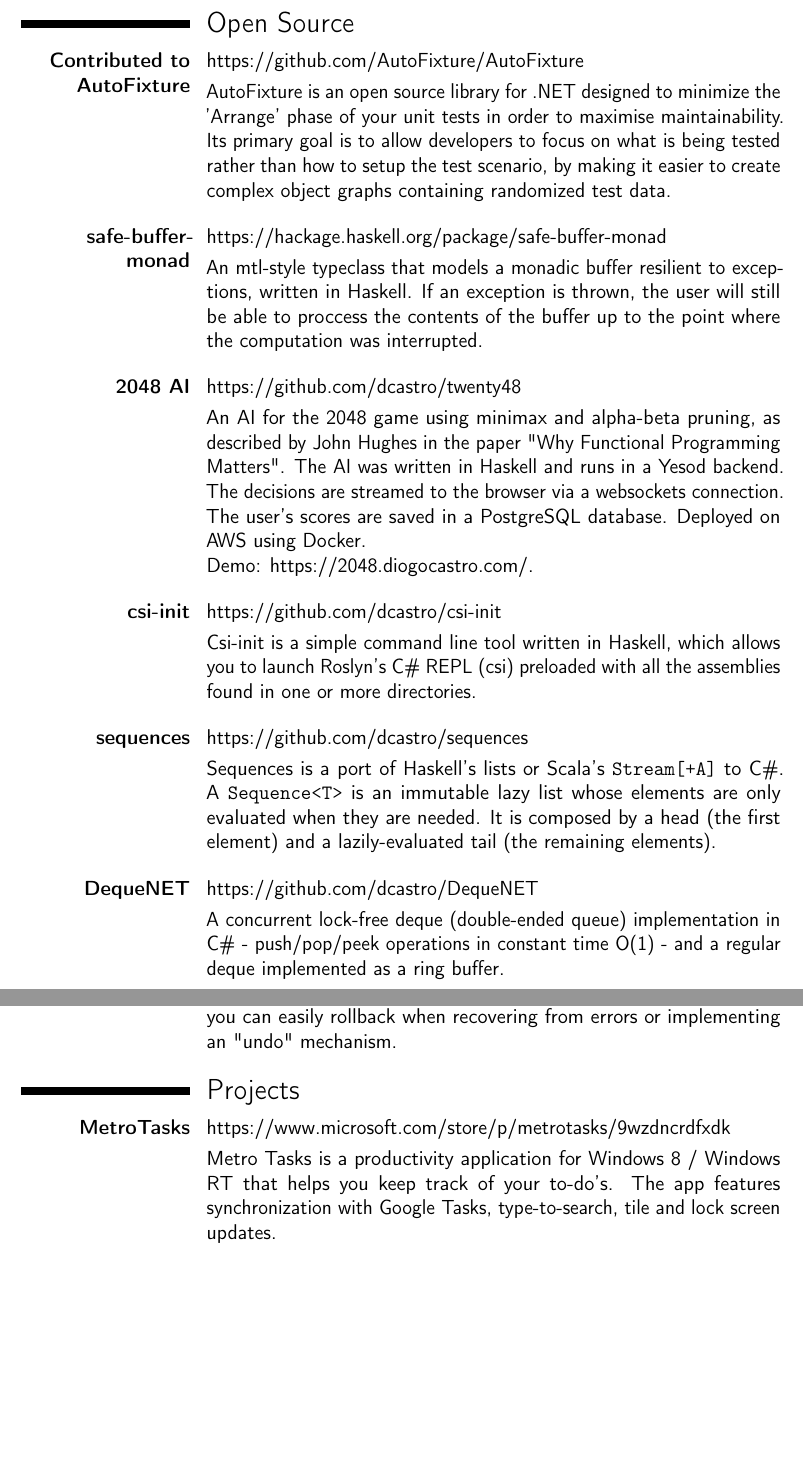
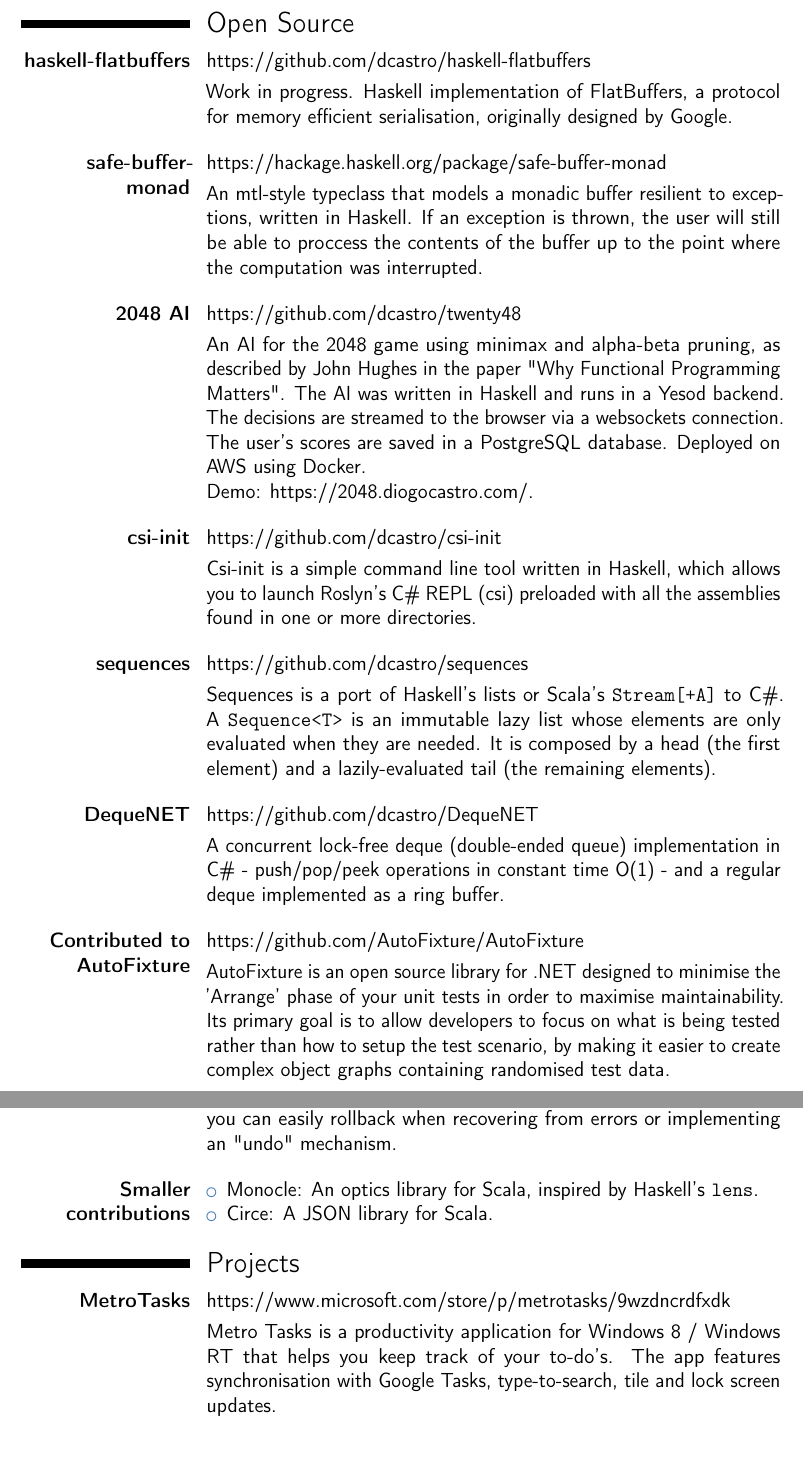
Before and after one commit to dcastro/dcastro.github.io, a LaTeX CV (assets/cv/cv-diogocastro.tex): two parts of pages 3 and 4 of 4, joined at a grey line, cut so that both start at the same text, the shorter picture padded with empty space. Compiled offline with pdfLaTeX.

Commit message:
Updated CV

```diff
--- a/assets/cv/cv-diogocastro.tex
+++ b/assets/cv/cv-diogocastro.tex
@@ -167,12 +168,9 @@
 \clearpage
 
 \section{Open Source}
-\project{Contributed to AutoFixture}{https://github.com/AutoFixture/AutoFixture}{
-  AutoFixture is an open source library for .NET designed to minimize the
-  'Arrange' phase of your unit tests in order to maximise maintainability. Its
-  primary goal is to allow developers to focus on what is being tested rather than
-  how to setup the test scenario, by making it easier to create complex object graphs
-  containing randomized test data.
+\project{haskell-flatbuffers}{https://github.com/dcastro/haskell-flatbuffers}{
+  Work in progress. Haskell implementation of FlatBuffers, a protocol for memory efficient
+  serialisation, originally designed by Google.
 }
 \project{safe-buffer-monad}{https://hackage.haskell.org/package/safe-buffer-monad}{
   An mtl-style typeclass that models a monadic buffer resilient to exceptions,
@@ -205,6 +203,13 @@
   push/pop/peek operations in constant time O(1) - and a regular deque
   implemented as a ring buffer.
 }
+\project{Contributed to AutoFixture}{https://github.com/AutoFixture/AutoFixture}{
+  AutoFixture is an open source library for .NET designed to minimise the
+  'Arrange' phase of your unit tests in order to maximise maintainability. Its
+  primary goal is to allow developers to focus on what is being tested rather than
+  how to setup the test scenario, by making it easier to create complex object graphs
+  containing randomised test data.
+}
 \project{JSend WebApi \& Client}{https://github.com/dcastro/JSendWebApi}{
   JSend.WebApi is an extension of ASP.NET Web API for designing APIs using the
   JSend protocol (\barelink{https://labs.omniti.com/labs/jsend}).
@@ -215,11 +220,17 @@
   the container takes a snapshot of your objects' state, so that you can easily
   rollback when recovering from errors or implementing an "undo" mechanism.
 }
+\cvitem{\textbf{Smaller contributions}}{
+  \begin{itemize}
+    \item Monocle: An optics library for Scala, inspired by Haskell's \code{lens}.
+    \item Circe: A JSON library for Scala.
+  \end{itemize}
+}
 
 \section{Projects}
 \project{MetroTasks}{https://www.microsoft.com/store/p/metrotasks/9wzdncrdfxdk}{
   Metro Tasks is a productivity application for Windows 8 / Windows RT that
-  helps you keep track of your to-do's. The app features synchronization with
+  helps you keep track of your to-do's. The app features synchronisation with
   Google Tasks, type-to-search, tile and lock screen updates.
 }
 
```
Also changed, not shown: assets/cv/cv-diogocastro.pdf, assets/cv/cv-diogocastro.tex (5 more changed lines).
